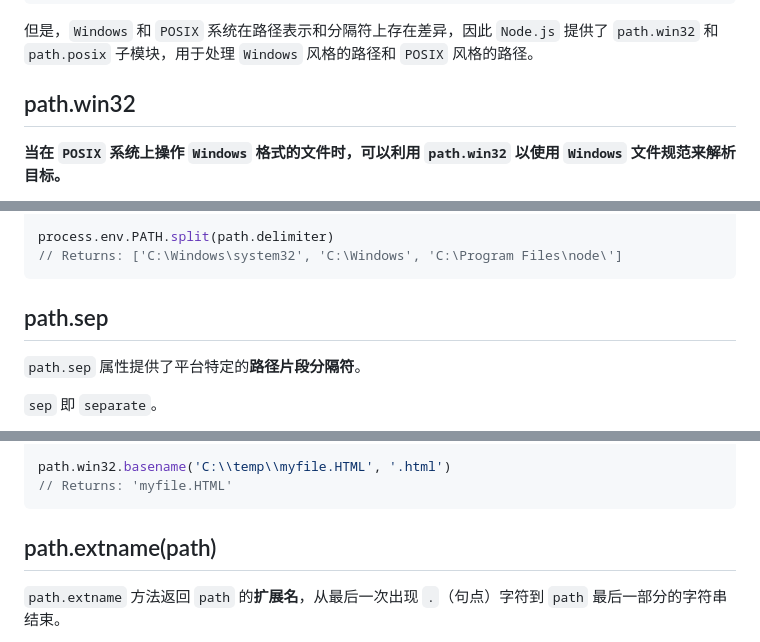
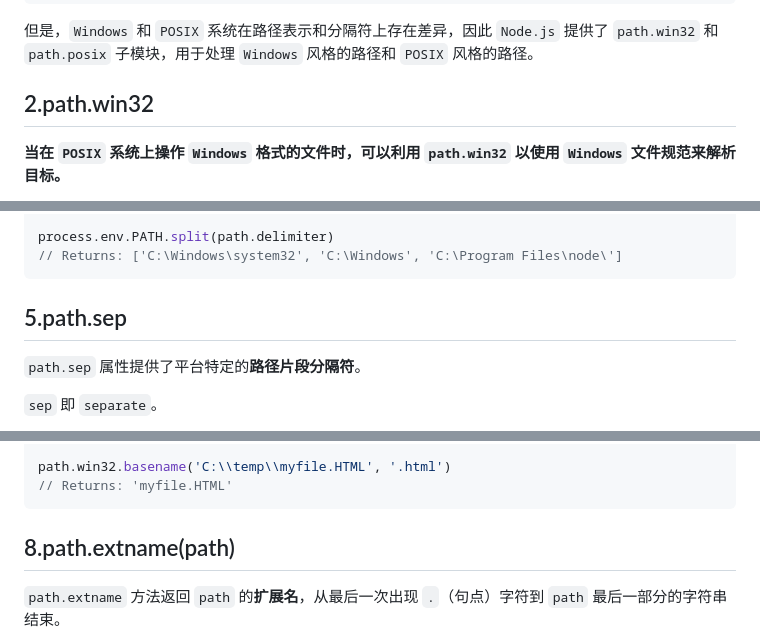
Before and after one commit to oneyoung19/learn-nodejs, a Markdown page: src/34.path/README.md, 3 parts joined by grey strips. GitHub-like rendering.

````diff
--- a/src/34.path/README.md
+++ b/src/34.path/README.md
@@ -34,7 +38,7 @@ path.basename('/temp/myfile.html')
 
 但是，`Windows` 和 `POSIX` 系统在路径表示和分隔符上存在差异，因此 `Node.js` 提供了 `path.win32` 和 `path.posix` 子模块，用于处理 `Windows` 风格的路径和 `POSIX` 风格的路径。
 
-## path.win32
+## 2.path.win32
 
 **当在 `POSIX` 系统上操作 `Windows` 格式的文件时，可以利用 `path.win32` 以使用 `Windows` 文件规范来解析目标。**
 
@@ -81,7 +85,7 @@ process.env.PATH.split(path.delimiter)
 // Returns: ['C:\Windows\system32', 'C:\Windows', 'C:\Program Files\node\']
 ```
 
-## path.sep
+## 5.path.sep
 
 `path.sep` 属性提供了平台特定的**路径片段分隔符**。
 
@@ -152,7 +156,7 @@ path.win32.basename('C:\\temp\\myfile.HTML', '.html')
 // Returns: 'myfile.HTML'
 ```
 
-## path.extname(path)
+## 8.path.extname(path)
 
 `path.extname` 方法返回 `path` 的**扩展名**，从最后一次出现 `.`（句点）字符到 `path` 最后一部分的字符串结束。
 
````
Also changed, not shown: other parts of src/34.path/README.md (+17 -13 lines), src/1.assertion-testing/README.md (added, +207 -0 lines).
